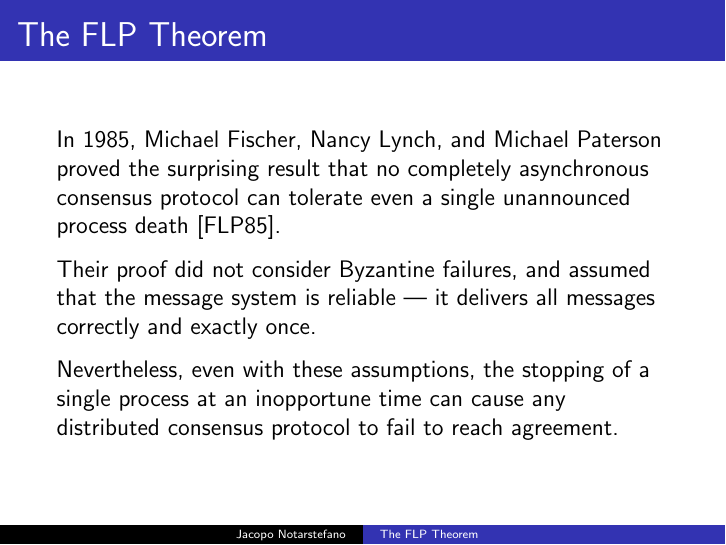
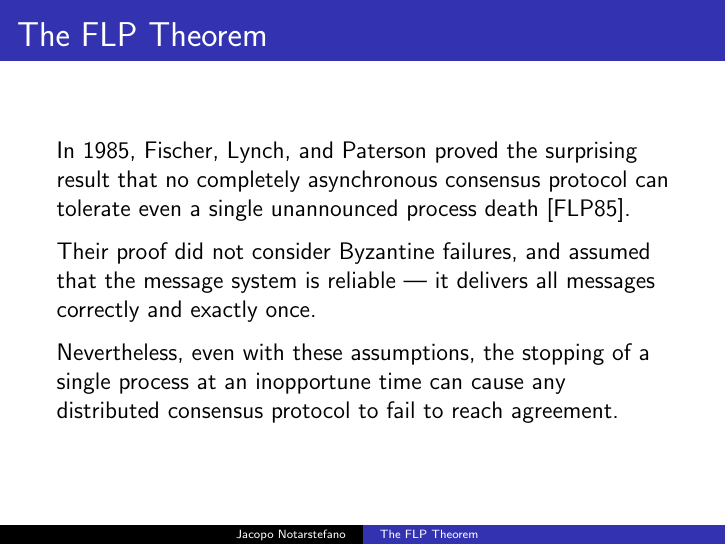
Before and after one commit to jacquerie/ALP, LaTeX slides (tex/seminar.tex): page 4 of 25. Compiled offline with pdfLaTeX.

Commit message:
Remove first names.

```diff
--- a/tex/seminar.tex
+++ b/tex/seminar.tex
@@ -61,9 +61,9 @@
   \end{frame}
 
   \begin{frame}{The FLP Theorem}
-    In 1985, Michael Fischer, Nancy Lynch, and Michael Paterson proved the
-    surprising result that no completely asynchronous consensus protocol can
-    tolerate even a single unannounced process death \cite{FLP85}.
+    In 1985, Fischer, Lynch, and Paterson proved the surprising result that no
+    completely asynchronous consensus protocol can tolerate even a single
+    unannounced process death \cite{FLP85}.
 
     \vspace{0.25cm}
 
```
Also changed, not shown: seminar.pdf.
